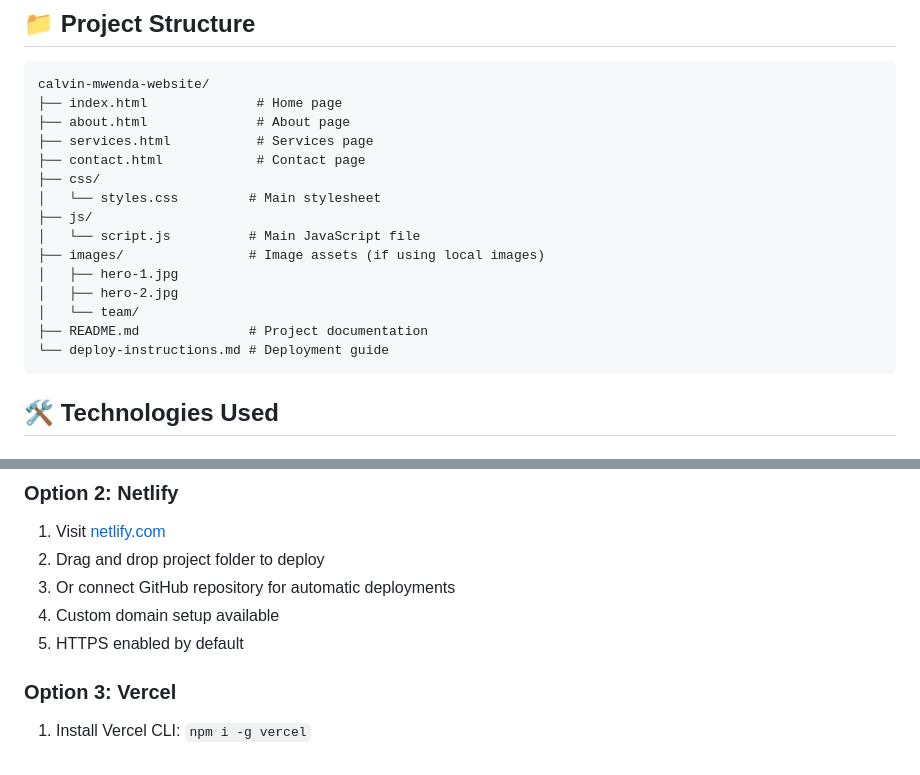
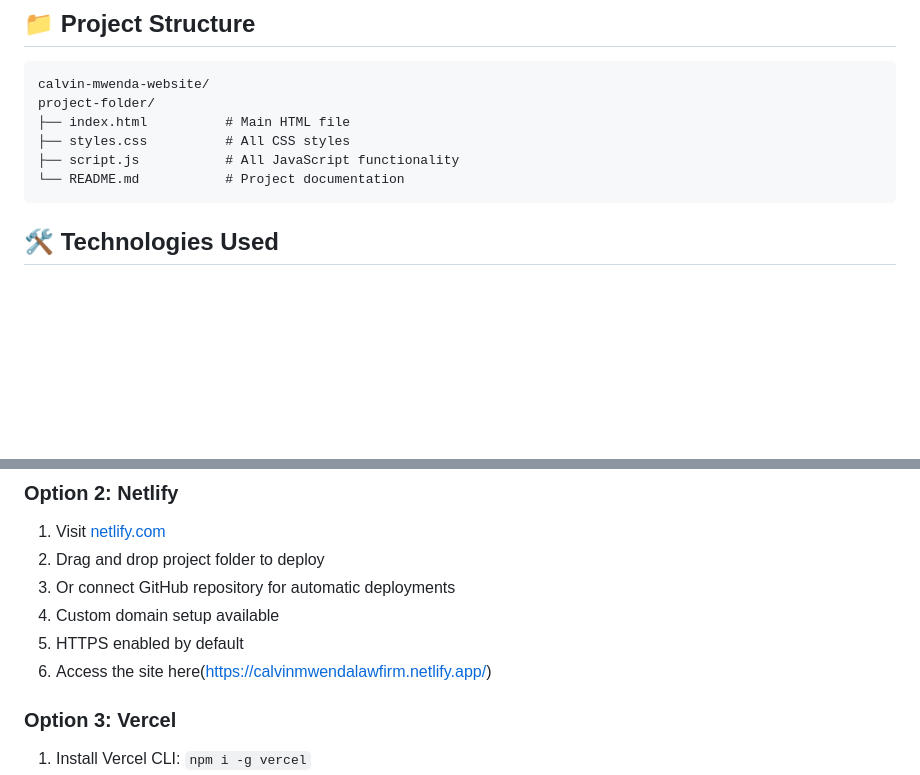
Before and after one commit to liliankavengi/calvinmwendalawfirm, a Markdown page: README.md, 2 parts joined by grey strips. Drawn GitHub-style; blank space fills up the shorter version.

````diff
--- a/README.md
+++ b/README.md
@@ -37,20 +37,11 @@ A professional, responsive website for Calvin Mwenda Co & Advocates, a leading l
 
 ```
 calvin-mwenda-website/
-├── index.html              # Home page
-├── about.html              # About page
-├── services.html           # Services page
-├── contact.html            # Contact page
-├── css/
-│   └── styles.css         # Main stylesheet
-├── js/
-│   └── script.js          # Main JavaScript file
-├── images/                # Image assets (if using local images)
-│   ├── hero-1.jpg
-│   ├── hero-2.jpg
-│   └── team/
-├── README.md              # Project documentation
-└── deploy-instructions.md # Deployment guide
+project-folder/
+├── index.html          # Main HTML file
+├── styles.css          # All CSS styles
+├── script.js           # All JavaScript functionality
+└── README.md           # Project documentation
 ```
 
 ## 🛠️ Technologies Used
@@ -188,6 +179,7 @@ calvin-mwenda-website/
 3. Or connect GitHub repository for automatic deployments
 4. Custom domain setup available
 5. HTTPS enabled by default
+6. Access the site here(https://calvinmwendalawfirm.netlify.app/)
 
 ### **Option 3: Vercel**
 1. Install Vercel CLI: `npm i -g vercel`
````
